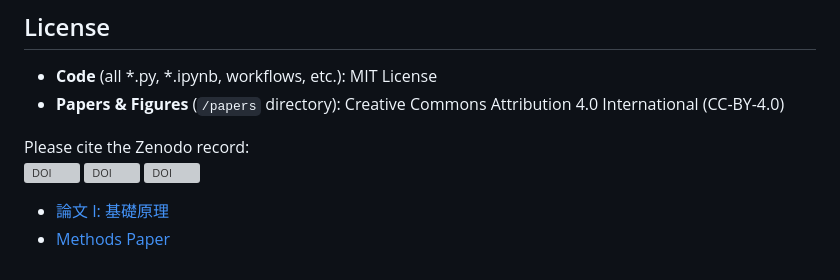
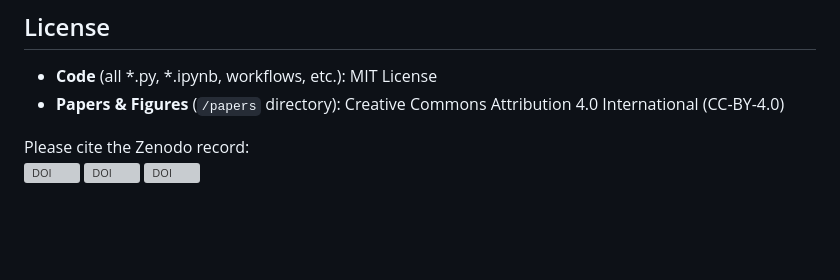
Before and after one commit to mason-tabuchi/issb-delta-revision, a Markdown page: README.md, the part around the change. Drawn GitHub-style; blank space fills up the shorter version; grey boxes are pictures that could not be loaded.

Commit message:
Update README.md
Signed-off-by: 田淵　光作　Kosaku Tabuchi <tabuchi@issb-delta.com>

```diff
--- a/README.md
+++ b/README.md
@@ -44,5 +44,3 @@ Please cite the Zenodo record:
 [![DOI](https://zenodo.org/badge/10.5281/zenodo.15852514.svg)](https://doi.org/10.5281/zenodo.15852514)
 [![DOI](https://zenodo.org/badge/10.5281/zenodo.16014430.svg)](https://doi.org/10.5281/zenodo.16014430)
 [![DOI](https://zenodo.org/badge/10.5281/zenodo.16116302.svg)](https://doi.org/10.5281/zenodo.16116302)
-- [論文 I: 基礎原理](papers/issb_delta_I.pdf)
-- [Methods Paper](papers/issb_delta_methods.pdf)
```
